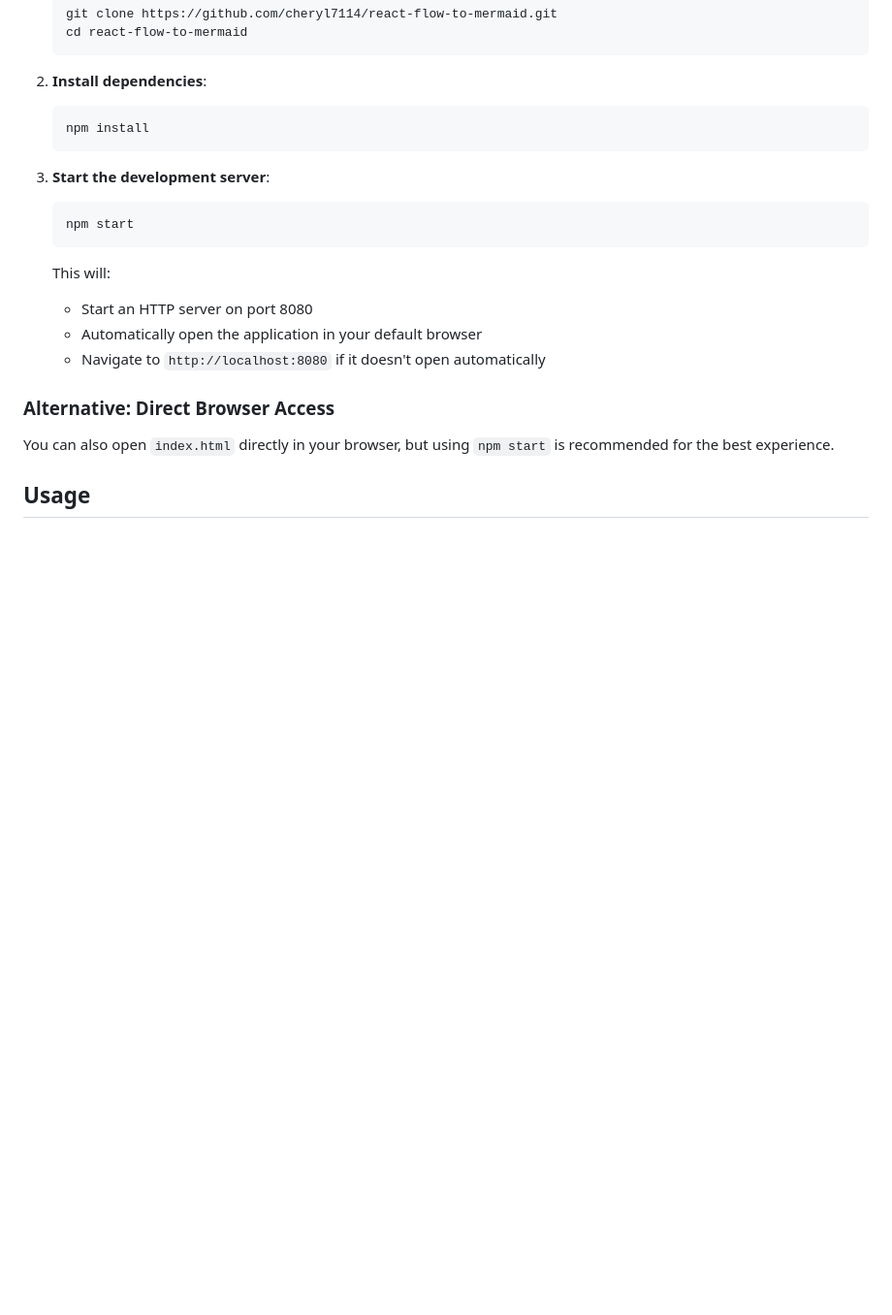
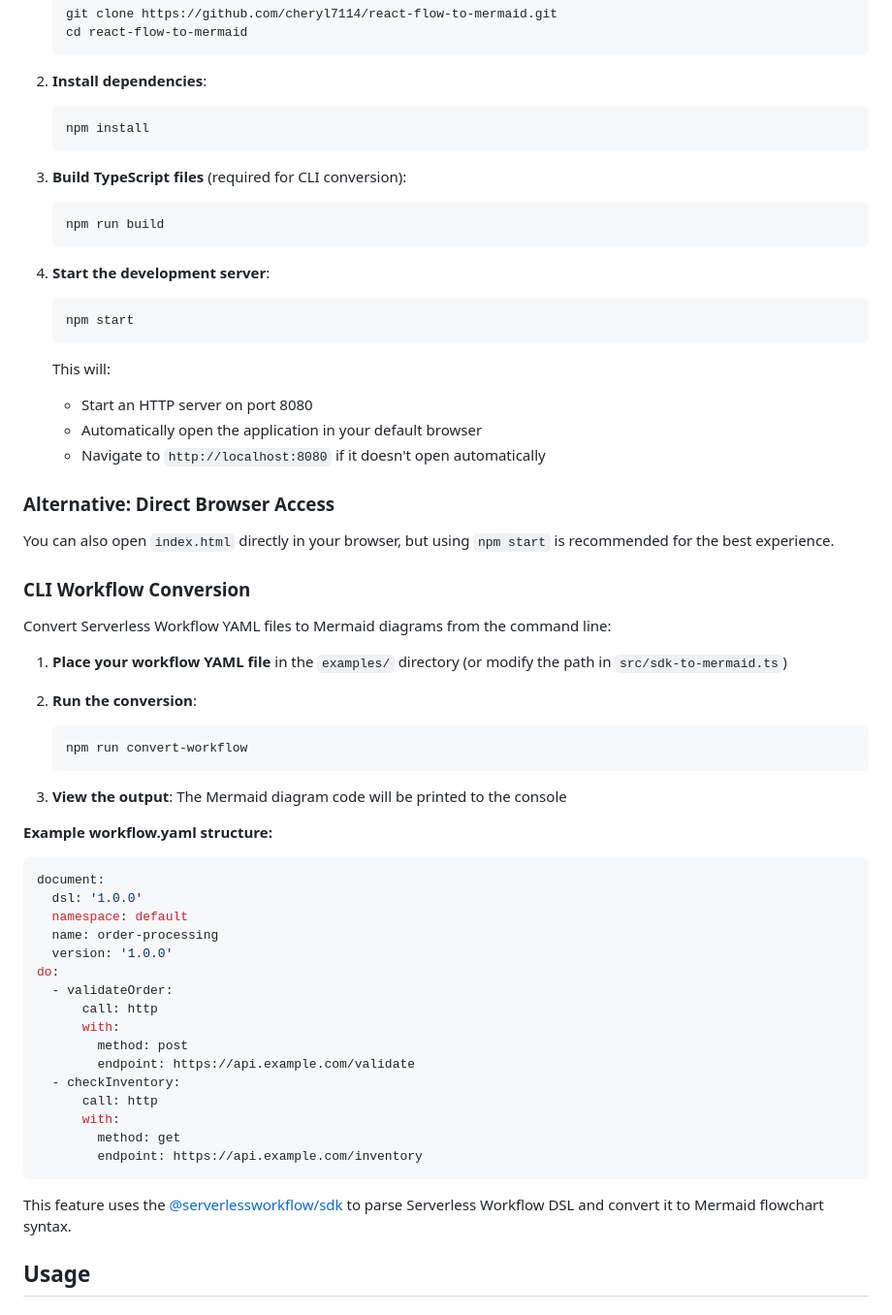
Before and after one commit to cheryl7114/react-flow-to-mermaid, a Markdown page: README.md, the part around the change. Shown at 97% size. Drawn GitHub-style; blank space fills up the shorter version.

Commit message:
docs: update README

````diff
--- a/README.md
+++ b/README.md
@@ -31,7 +31,12 @@ A tool that converts React Flow diagrams into Mermaid flowchart syntax, with sup
    npm install
    ```
 
-3. **Start the development server**:
+3. **Build TypeScript files** (required for CLI conversion):
+   ```bash
+   npm run build
+   ```
+
+4. **Start the development server**:
    ```bash
    npm start
    ```
@@ -44,6 +49,41 @@ A tool that converts React Flow diagrams into Mermaid flowchart syntax, with sup
 ### Alternative: Direct Browser Access
 
 You can also open `index.html` directly in your browser, but using `npm start` is recommended for the best experience.
+
+### CLI Workflow Conversion
+
+Convert Serverless Workflow YAML files to Mermaid diagrams from the command line:
+
+1. **Place your workflow YAML file** in the `examples/` directory (or modify the path in `src/sdk-to-mermaid.ts`)
+
+2. **Run the conversion**:
+   ```bash
+   npm run convert-workflow
+   ```
+
+3. **View the output**: The Mermaid diagram code will be printed to the console
+
+**Example workflow.yaml structure:**
+```yaml
+document:
+  dsl: '1.0.0'
+  namespace: default
+  name: order-processing
+  version: '1.0.0'
+do:
+  - validateOrder:
+      call: http
+      with:
+        method: post
+        endpoint: https://api.example.com/validate
+  - checkInventory:
+      call: http
+      with:
+        method: get
+        endpoint: https://api.example.com/inventory
+```
+
+This feature uses the [@serverlessworkflow/sdk](https://github.com/serverlessworkflow/sdk-typescript) to parse Serverless Workflow DSL and convert it to Mermaid flowchart syntax.
 
 ## Usage
 
````
